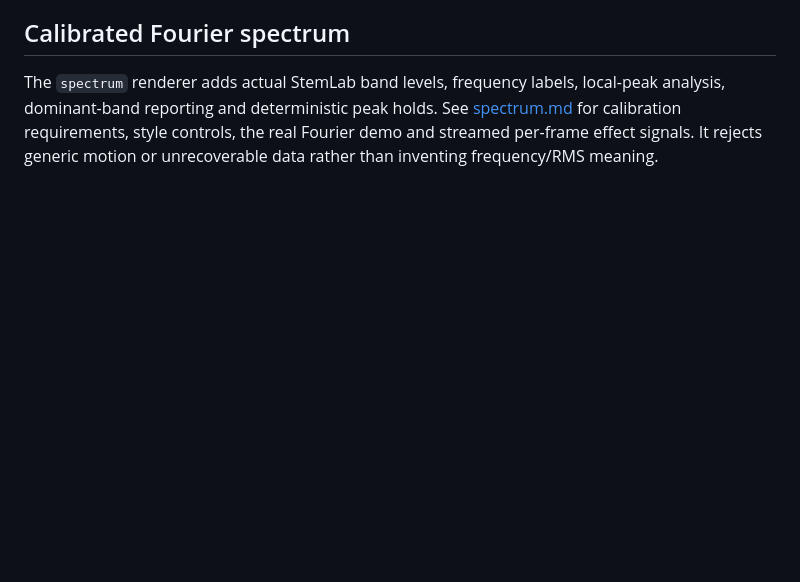
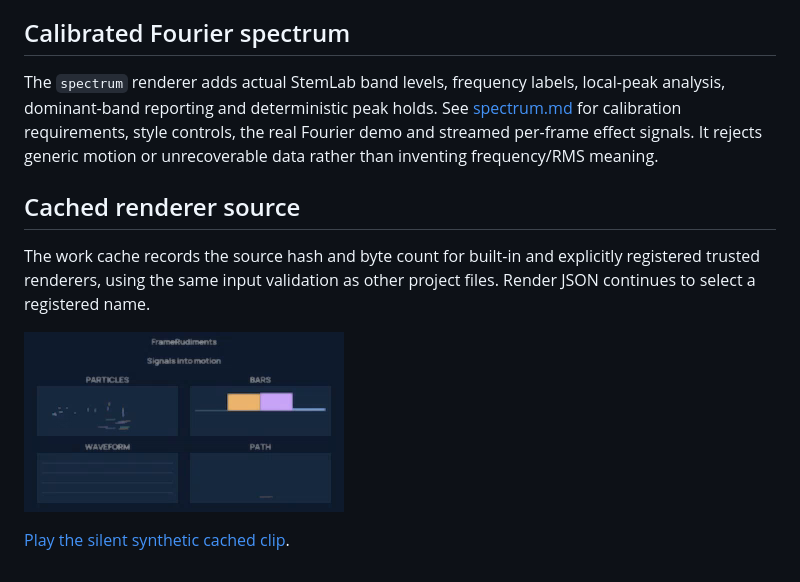
Before and after one commit to kieransimkin/FrameRudiments, a Markdown page: docs/rudiment-renderers.md, the part around the change. GitHub-like rendering; pictures changed too: docs/media/cached-rudiment.png (added); blank space fills up the shorter version.

```diff
--- a/docs/rudiment-renderers.md
+++ b/docs/rudiment-renderers.md
@@ -155,3 +155,13 @@ local-peak analysis, dominant-band reporting and deterministic peak holds.
 See [spectrum.md](spectrum.md) for calibration requirements, style controls,
 the real Fourier demo and streamed per-frame effect signals. It rejects generic
 motion or unrecoverable data rather than inventing frequency/RMS meaning.
+
+## Cached renderer source
+
+The work cache records the source hash and byte count for built-in and
+explicitly registered trusted renderers, using the same input validation as
+other project files. Render JSON continues to select a registered name.
+
+![Synthetic cached rudiment render from the original cache regression](media/cached-rudiment.png)
+
+[Play the silent synthetic cached clip](media/cached-rudiment.mp4).
```
Also changed, not shown: README.md (+4 -0 lines), RELEASE_NOTES.md (+7 -0 lines), 5 other files.
